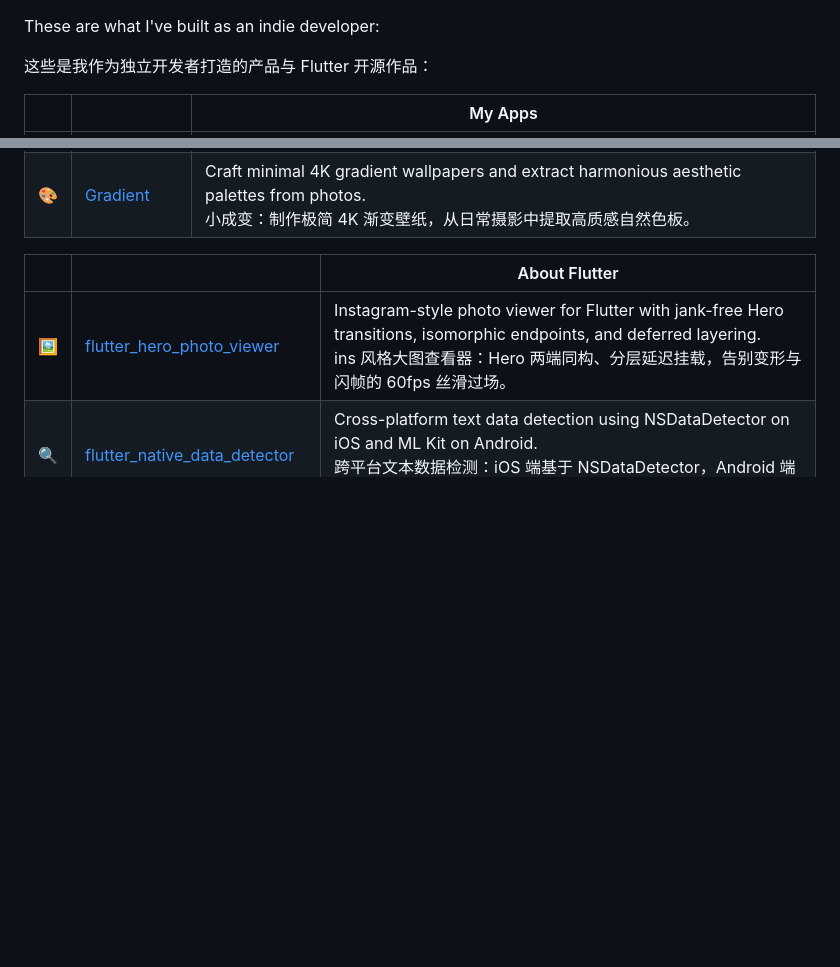
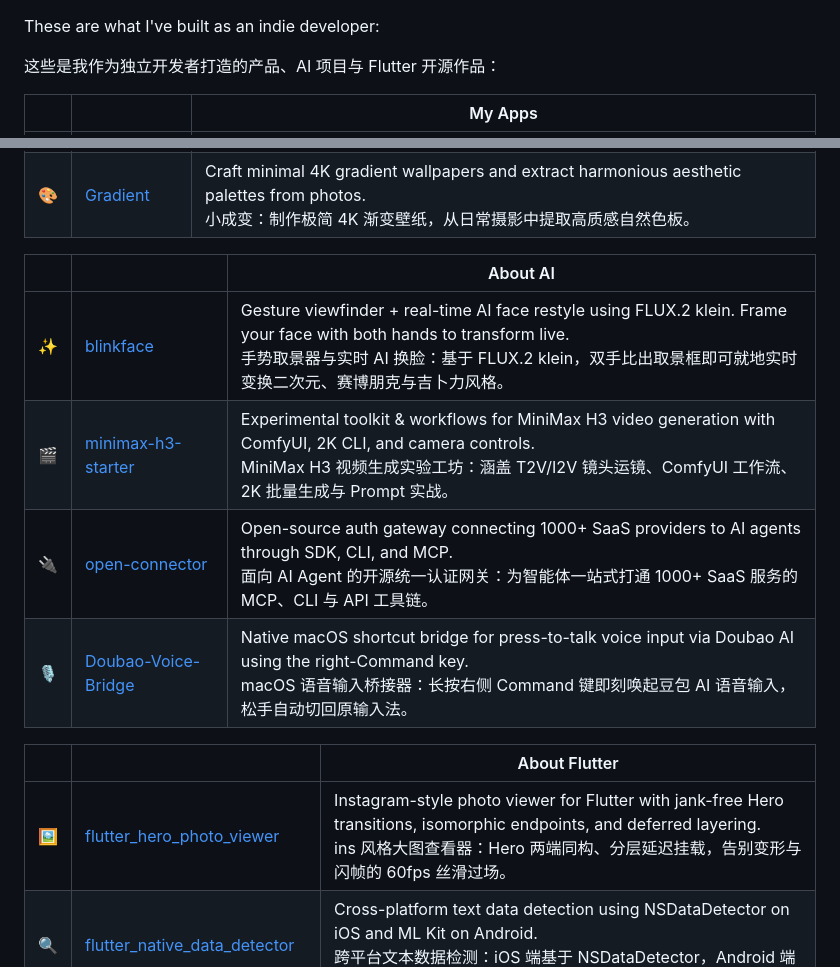
Before and after one commit to xcc3641/xcc3641, a Markdown page: README.md, 2 parts joined by grey strips. GitHub-like rendering; blank space fills up the shorter version.

Commit message:
docs(profile): add About AI section featuring blinkface and minimax

```diff
--- a/README.md
+++ b/README.md
@@ -1,6 +1,6 @@
 These are what I've built as an indie developer:
 
-这些是我作为独立开发者打造的产品与 Flutter 开源作品：
+这些是我作为独立开发者打造的产品、AI 项目与 Flutter 开源作品：
 
 | |  | My Apps |
 |---|---|---|
@@ -12,6 +12,13 @@ These are what I've built as an indie developer:
 | 🌊 | [LazySea&nbsp;FM](https://apps.apple.com/us/app/lazysea-fm-white-noise-app/id6475624668) | Ambient healing soundscapes & tidal white noise paired with breathing wave animations.<br>潮汐白噪音与呼吸海洋动效，沉浸式极简声音疗愈空间。 |
 | 🎲 | [Score](https://apps.apple.com/us/app/score-board-card-games/id6615084303) | Tactile multiplayer scoreboard with physical haptic dials for game nights, board games, and cards.<br>专为桌游与聚会设计的触感多人计分板，带物理阻尼手感的旋转表盘。 |
 | 🎨 | [Gradient](https://apps.apple.com/us/app/id1575379367) | Craft minimal 4K gradient wallpapers and extract harmonious aesthetic palettes from photos.<br>小成变：制作极简 4K 渐变壁纸，从日常摄影中提取高质感自然色板。 |
+
+| |  | About AI |
+|---|---|---|
+| ✨ | [blinkface](https://github.com/xcc3641/blinkface) | Gesture viewfinder + real-time AI face restyle using FLUX.2 klein. Frame your face with both hands to transform live.<br>手势取景器与实时 AI 换脸：基于 FLUX.2 klein，双手比出取景框即可就地实时变换二次元、赛博朋克与吉卜力风格。 |
+| 🎬 | [minimax-h3-starter](https://github.com/xcc3641/minimax-h3-starter) | Experimental toolkit & workflows for MiniMax H3 video generation with ComfyUI, 2K CLI, and camera controls.<br>MiniMax H3 视频生成实验工坊：涵盖 T2V/I2V 镜头运镜、ComfyUI 工作流、2K 批量生成与 Prompt 实战。 |
+| 🔌 | [open-connector](https://github.com/xcc3641/open-connector) | Open-source auth gateway connecting 1000+ SaaS providers to AI agents through SDK, CLI, and MCP.<br>面向 AI Agent 的开源统一认证网关：为智能体一站式打通 1000+ SaaS 服务的 MCP、CLI 与 API 工具链。 |
+| 🎙️ | [Doubao-Voice-Bridge](https://github.com/xcc3641/Doubao-Voice-Input-Bridge) | Native macOS shortcut bridge for press-to-talk voice input via Doubao AI using the right-Command key.<br>macOS 语音输入桥接器：长按右侧 Command 键即刻唤起豆包 AI 语音输入，松手自动切回原输入法。 |
 
 | |  | About Flutter |
 |---|---|---|
```
